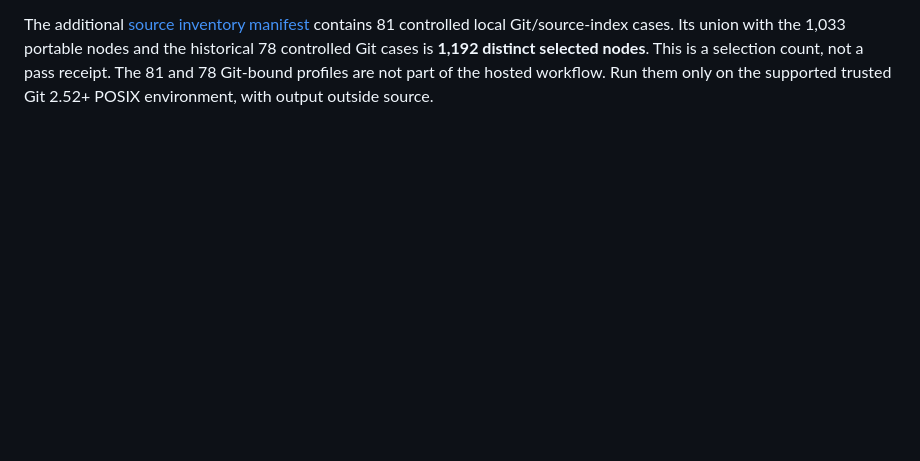
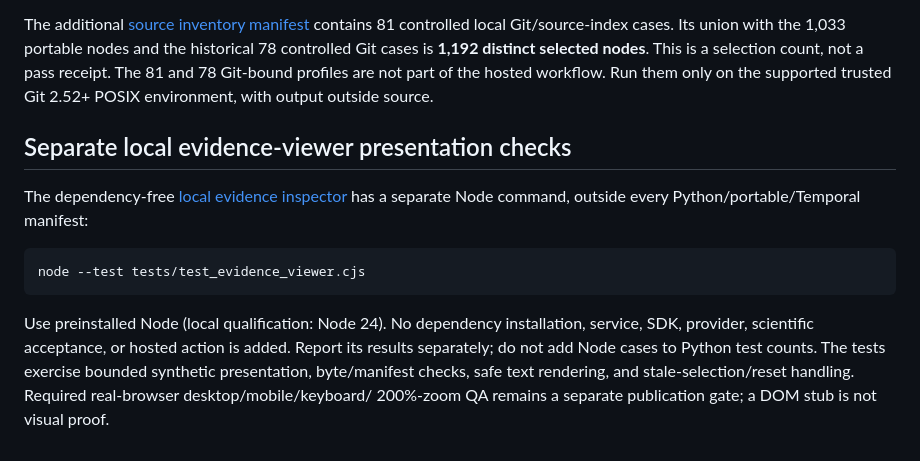
Before and after one commit to sddvacav/opendot, a Markdown page: ci/README.md, the part around the change. Drawn GitHub-style; blank space fills up the shorter version.

Commit message:
docs: describe separate viewer Node checks

````diff
--- a/ci/README.md
+++ b/ci/README.md
@@ -179,3 +179,19 @@ nodes and the historical 78 controlled Git cases is **1,192 distinct selected
 nodes**. This is a selection count, not a pass receipt. The 81 and 78 Git-bound
 profiles are not part of the hosted workflow. Run them only on the supported
 trusted Git 2.52+ POSIX environment, with output outside source.
+
+## Separate local evidence-viewer presentation checks
+
+The dependency-free [local evidence inspector](../docs/evidence-viewer/README.md)
+has a separate Node command, outside every Python/portable/Temporal manifest:
+
+```sh
+node --test tests/test_evidence_viewer.cjs
+```
+
+Use preinstalled Node (local qualification: Node 24). No dependency installation,
+service, SDK, provider, scientific acceptance, or hosted action is added. Report
+its results separately; do not add Node cases to Python test counts. The tests
+exercise bounded synthetic presentation, byte/manifest checks, safe text rendering,
+and stale-selection/reset handling. Required real-browser desktop/mobile/keyboard/
+200%-zoom QA remains a separate publication gate; a DOM stub is not visual proof.
````
